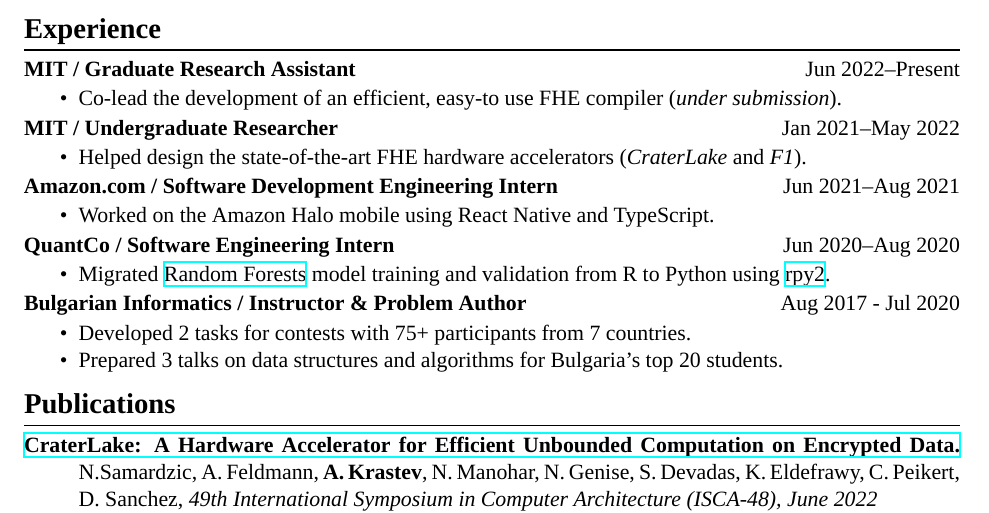
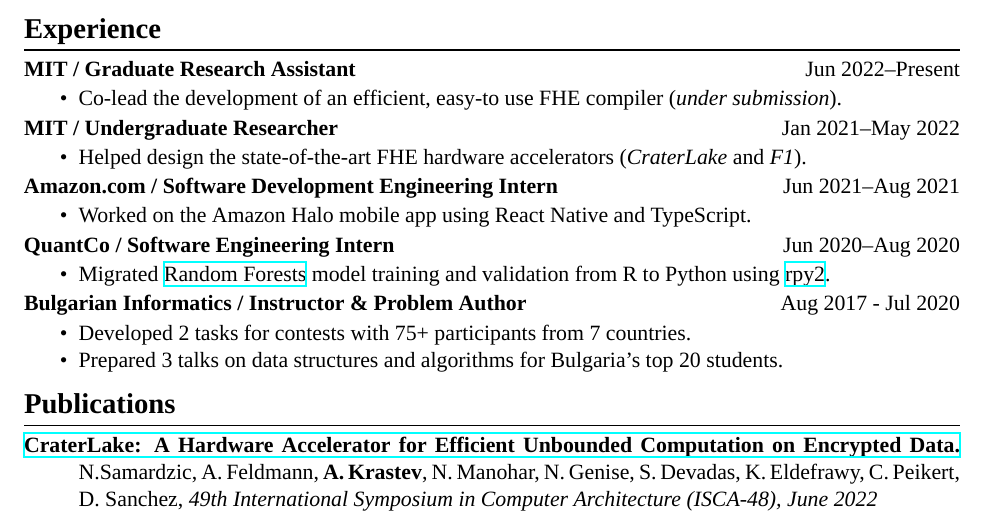
Before and after one commit to Alaxe/alaxe.github.io, a LaTeX CV (resume/aleksandar-krastev.tex): part of the page, cut so that both start at the same text. Compiled offline with XeLaTeX; a missing font is replaced by an installed copy or a similar font.

Commit message:
Tweak to resume

```diff
--- a/resume/aleksandar-krastev.tex
+++ b/resume/aleksandar-krastev.tex
@@ -79,7 +79,7 @@ $\bullet$ \href{https://github.com/Alaxe}{https://github.com/Alaxe} \hfill
 \hfill
 \textsc{Jun 2021--Aug 2021}
 \begin{itemize}
-    \item Worked on the Amazon Halo mobile using React Native and TypeScript.
+    \item Worked on the Amazon Halo mobile app using React Native and TypeScript.
 \end{itemize}
 
 \textbf{QuantCo / Software Engineering Intern}
```
Also changed, not shown: resume/aleksandar-krastev.pdf.
